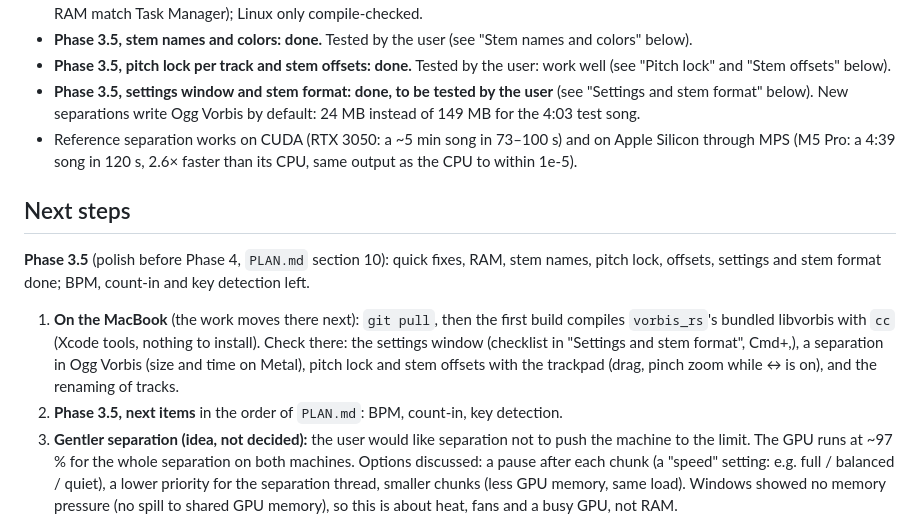
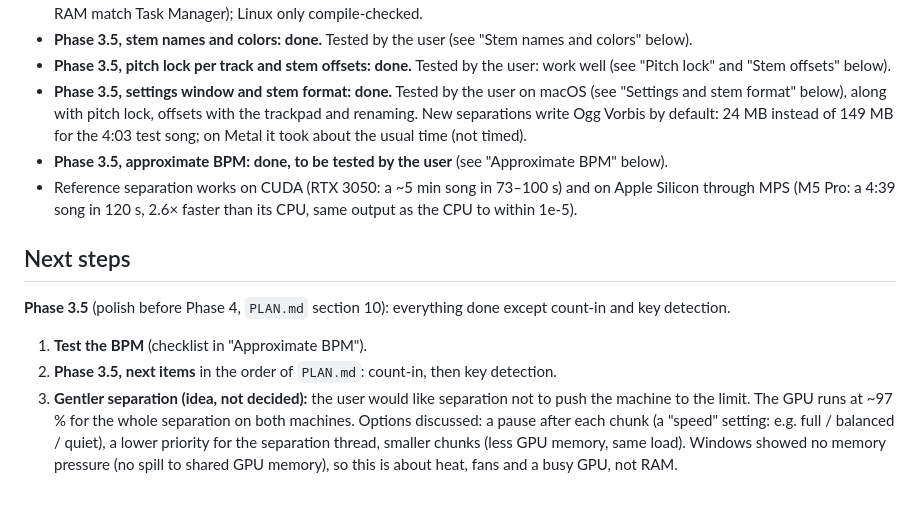
Before and after one commit to edarbieto/watershed, a Markdown page: docs/STATUS.md, the part around one of its changes. Rendered like a GitHub page; blank space fills up the shorter version.

```diff
--- a/docs/STATUS.md
+++ b/docs/STATUS.md
@@ -62,26 +62,23 @@ Last updated: 2026-10-24.
   colors" below).
 - **Phase 3.5, pitch lock per track and stem offsets: done.** Tested by the user:
   work well (see "Pitch lock" and "Stem offsets" below).
-- **Phase 3.5, settings window and stem format: done, to be tested by the user**
-  (see "Settings and stem format" below). New separations write Ogg Vorbis by
-  default: 24 MB instead of 149 MB for the 4:03 test song.
+- **Phase 3.5, settings window and stem format: done.** Tested by the user on macOS
+  (see "Settings and stem format" below), along with pitch lock, offsets with the
+  trackpad and renaming. New separations write Ogg Vorbis by default: 24 MB instead
+  of 149 MB for the 4:03 test song; on Metal it took about the usual time (not timed).
+- **Phase 3.5, approximate BPM: done, to be tested by the user** (see "Approximate
+  BPM" below).
 - Reference separation works on CUDA (RTX 3050: a ~5 min song in 73–100 s) and on
   Apple Silicon through MPS (M5 Pro: a 4:39 song in 120 s, 2.6× faster than its CPU,
   same output as the CPU to within 1e-5).
 
 ## Next steps
 
-**Phase 3.5** (polish before Phase 4, `PLAN.md` section 10): quick fixes, RAM, stem
-names, pitch lock, offsets, settings and stem format done; BPM, count-in and key
-detection left.
+**Phase 3.5** (polish before Phase 4, `PLAN.md` section 10): everything done except
+count-in and key detection.
 
-1. **On the MacBook** (the work moves there next): `git pull`, then the first build
-   compiles `vorbis_rs`'s bundled libvorbis with `cc` (Xcode tools, nothing to
-   install). Check there: the settings window (checklist in "Settings and stem
-   format", Cmd+,), a separation in Ogg Vorbis (size and time on Metal), pitch lock
-   and stem offsets with the trackpad (drag, pinch zoom while ↔ is on), and the
-   renaming of tracks.
-2. **Phase 3.5, next items** in the order of `PLAN.md`: BPM, count-in, key
+1. **Test the BPM** (checklist in "Approximate BPM").
+2. **Phase 3.5, next items** in the order of `PLAN.md`: count-in, then key
    detection.
 3. **Gentler separation (idea, not decided):** the user would like separation not to
    push the machine to the limit. The GPU runs at ~97 % for the whole separation on
```
Also changed, not shown: other parts of docs/STATUS.md (+46 -1 lines), docs/PLAN.md (+8 -8 lines).
